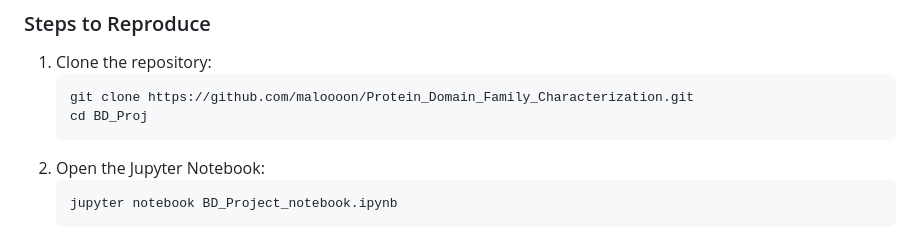
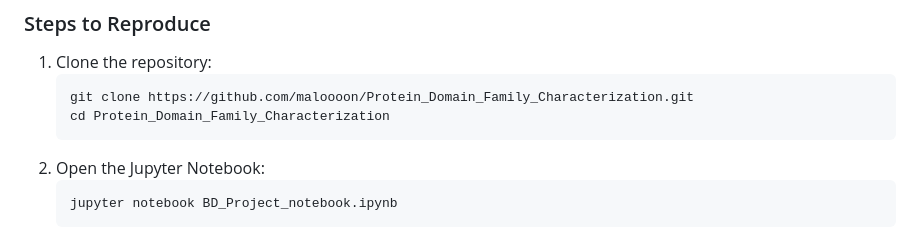
Before and after one commit to Albi1999/Protein_Domain_Family_Characterization, a Markdown page: README.md, the part around the change. GitHub-like rendering.

````diff
--- a/README.md
+++ b/README.md
@@ -51,7 +51,7 @@ The aim of the project is to characterize the Lipase/Vitellogenin domain family
 1. Clone the repository:
    ```bash
    git clone https://github.com/maloooon/Protein_Domain_Family_Characterization.git
-   cd BD_Proj
+   cd Protein_Domain_Family_Characterization
    ```
 2. Open the Jupyter Notebook:
    ```bash
````
